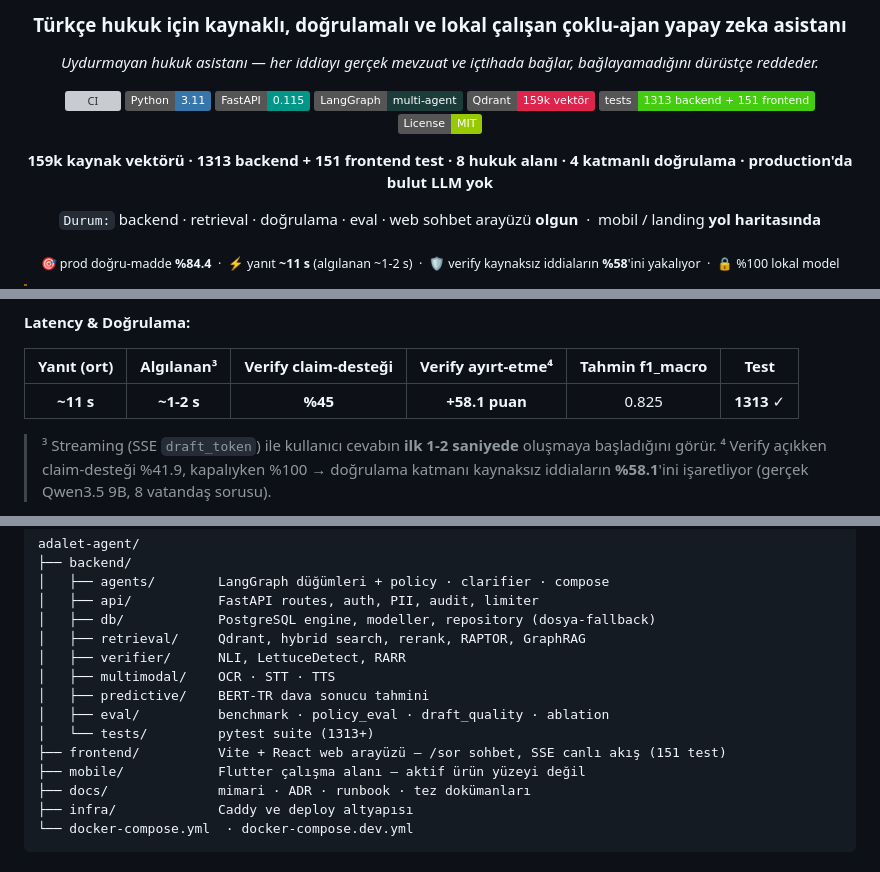
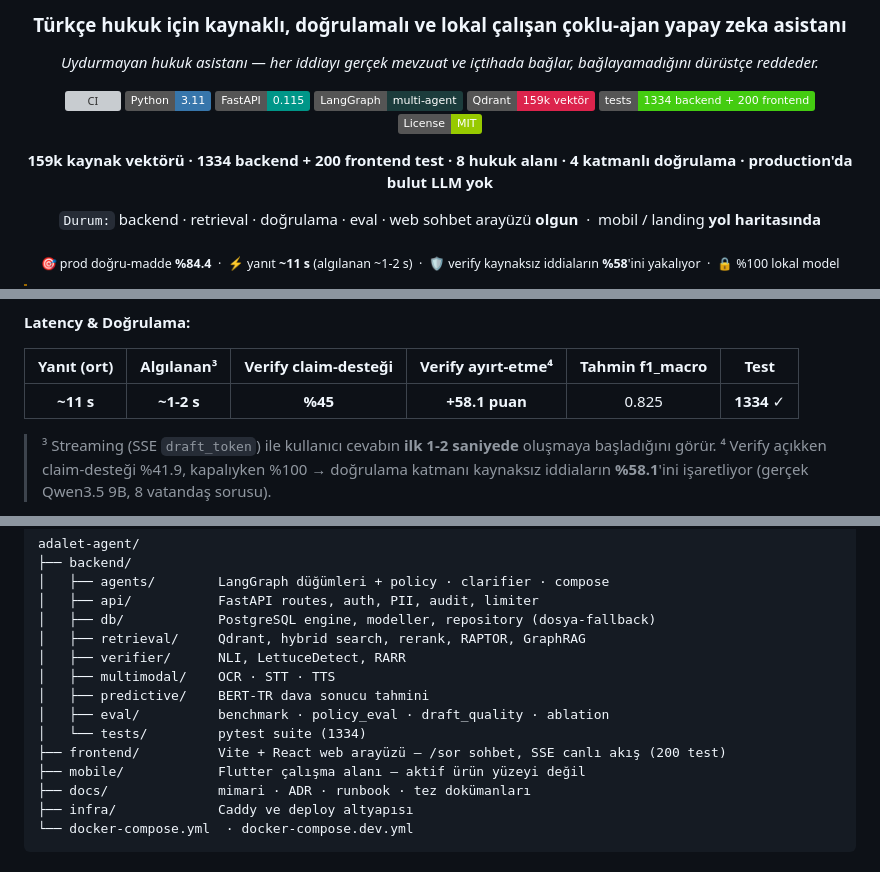
Before and after one commit to cozalss/adalet-agent, a Markdown page: README.md, 3 parts joined by grey strips. GitHub-like rendering; badges without logos; grey boxes are pictures that could not be loaded.

Commit message:
docs(readme): test sayılarını gerçek değere güncelle (kullanıcı-inceleme #6)
README 6 yerde bayat: 1313 backend + 151 frontend. ÖLÇÜLDÜ: pytest --collect-only = 1340 collected
− 6 skipped = 1334 passed; frontend it/test = 200 (kullanıcı sayısıyla birebir). badge + headline +
karne tablosu + 2 komut-yorumu + dizin-ağacı + frontend-açıklaması → 1334 backend / 200 frontend.
Model/ajan README'de zaten Qwen3.5-9B/8-ajan (a89f67a + denetim #5) — tutarlı.

```diff
--- a/README.md
+++ b/README.md
@@ -11,10 +11,10 @@
 [![FastAPI](https://img.shields.io/badge/FastAPI-0.115-009688?logo=fastapi&logoColor=white)](https://fastapi.tiangolo.com)
 [![LangGraph](https://img.shields.io/badge/LangGraph-multi--agent-1C3C3C)](https://langchain-ai.github.io/langgraph/)
 [![Qdrant](https://img.shields.io/badge/Qdrant-159k%20vektör-DC244C?logo=qdrant&logoColor=white)](https://qdrant.tech)
-[![Tests](https://img.shields.io/badge/tests-1313%20backend%20%2B%20151%20frontend-success?logo=pytest&logoColor=white)](#-test-ve-kalite)
+[![Tests](https://img.shields.io/badge/tests-1334%20backend%20%2B%20200%20frontend-success?logo=pytest&logoColor=white)](#-test-ve-kalite)
 [![License](https://img.shields.io/badge/License-MIT-green)](LICENSE)
 
-**159k kaynak vektörü · 1313 backend + 151 frontend test · 8 hukuk alanı · 4 katmanlı doğrulama · production'da bulut LLM yok**
+**159k kaynak vektörü · 1334 backend + 200 frontend test · 8 hukuk alanı · 4 katmanlı doğrulama · production'da bulut LLM yok**
 
 `Durum:` backend · retrieval · doğrulama · eval · web sohbet arayüzü **olgun** &nbsp;·&nbsp; mobil / landing **yol haritasında**
 
@@ -201,7 +201,7 @@ veya canlı API ile alınmıştır. Metodoloji: [docs/theses/measured-results.md
 
 | Yanıt (ort) | Algılanan³ | Verify claim-desteği | Verify ayırt-etme⁴ | Tahmin f1_macro | Test |
 |:---:|:---:|:---:|:---:|:---:|:---:|
-| **~11 s** | **~1-2 s** | **%45** | **+58.1 puan** | 0.825 | **1313** ✓ |
+| **~11 s** | **~1-2 s** | **%45** | **+58.1 puan** | 0.825 | **1334** ✓ |
 
 > ³ Streaming (SSE `draft_token`) ile kullanıcı cevabın **ilk 1-2 saniyede** oluşmaya başladığını görür.
 > ⁴ Verify açıkken claim-desteği %41.9, kapalıyken %100 → doğrulama katmanı kaynaksız iddiaların
@@ -392,8 +392,8 @@ adalet-agent/
 │   ├── multimodal/    OCR · STT · TTS
 │   ├── predictive/    BERT-TR dava sonucu tahmini
 │   ├── eval/          benchmark · policy_eval · draft_quality · ablation
-│   └── tests/         pytest suite (1313+)
-├── frontend/          Vite + React web arayüzü — /sor sohbet, SSE canlı akış (151 test)
+│   └── tests/         pytest suite (1334)
+├── frontend/          Vite + React web arayüzü — /sor sohbet, SSE canlı akış (200 test)
 ├── mobile/            Flutter çalışma alanı — aktif ürün yüzeyi değil
 ├── docs/              mimari · ADR · runbook · tez dokümanları
 ├── infra/             Caddy ve deploy altyapısı
```
Also changed, not shown: other parts of README.md (+2 -2 lines).
